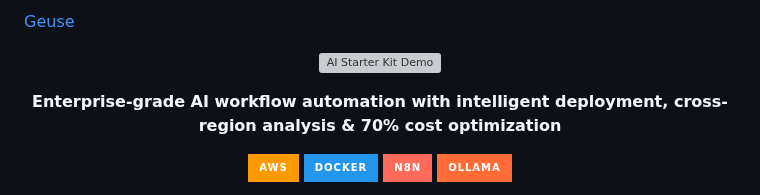
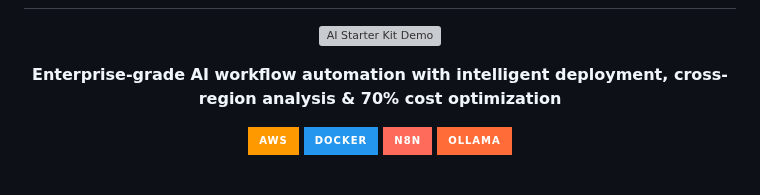
Before and after one commit to n8n-io/self-hosted-ai-starter-kit, a Markdown page: README.md, the part around one of its changes. Rendered like a GitHub page; badges without logos; grey boxes are pictures that could not be loaded.

```diff
--- a/README.md
+++ b/README.md
@@ -2,5 +2,4 @@
 
-[Geuse](geuse.io)
 <div align="center">
 
 ![AI Starter Kit Demo](assets/n8n-demo.gif)
```
Also changed, not shown: other parts of README.md (+1 -1 lines).
